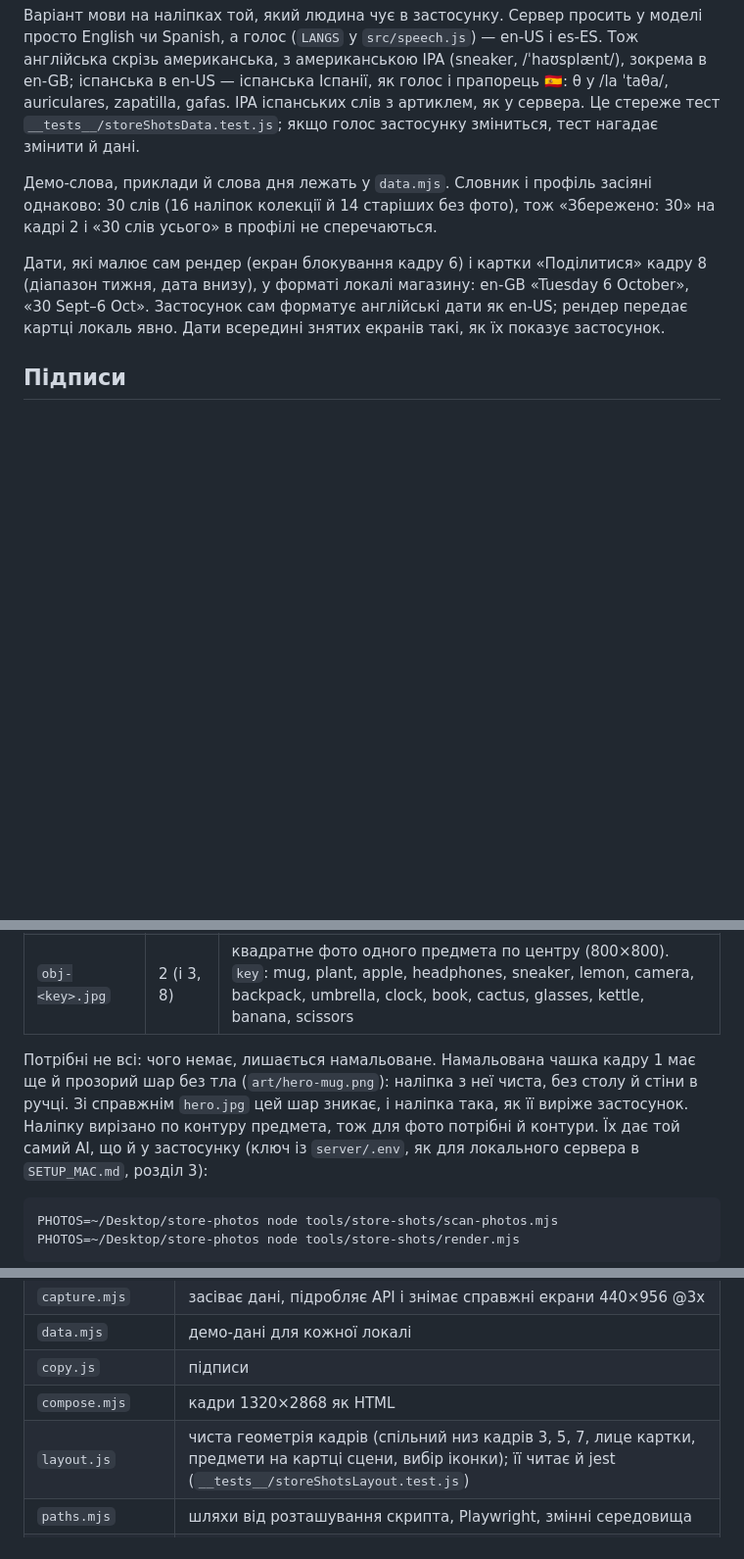
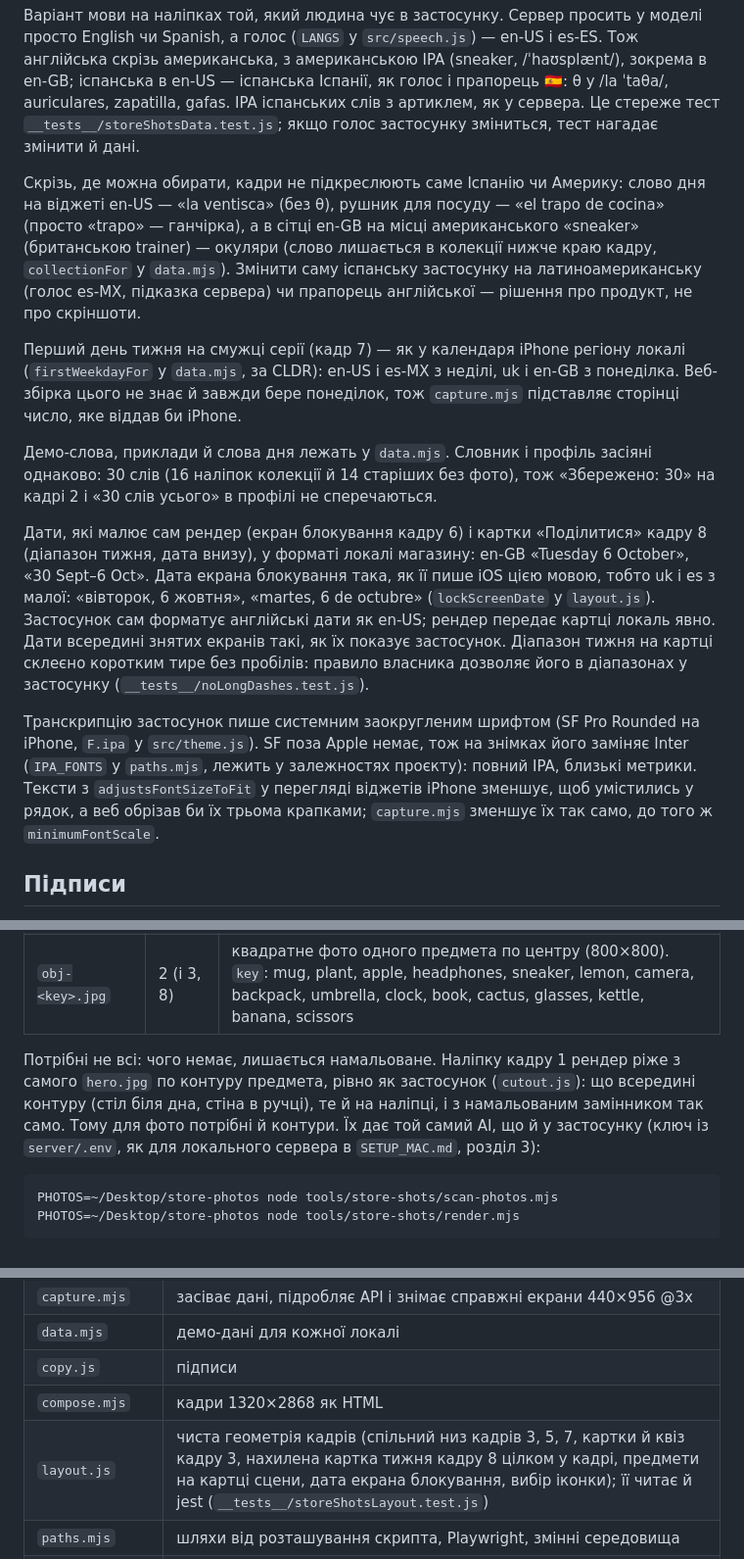
Before and after one commit to maranferij-lang/LinguaLens, a Markdown page: tools/store-shots/README.md, 3 parts joined by grey strips. Shown at 98% size. Drawn GitHub-style; blank space fills up the shorter version.

Commit message:
README скріншотів: наліпка з фото, тиждень регіону, шрифт IPA, вибір слів
Co-Authored-By: Claude Opus 5.5 <noreply@anthropic.com>
Claude-Session: https://claude.ai/code/session_0186tJCfdNsXo37k983HzdNQ

```diff
--- a/tools/store-shots/README.md
+++ b/tools/store-shots/README.md
@@ -118,15 +118,41 @@ OUT=store-shots-out/ppo-icon-eye WORK=store-shots-out/.work REF=… \
 `__tests__/storeShotsData.test.js`; якщо голос застосунку зміниться, тест
 нагадає змінити й дані.
 
+Скрізь, де можна обирати, кадри не підкреслюють саме Іспанію чи Америку:
+слово дня на віджеті en-US — «la ventisca» (без θ), рушник для посуду —
+«el trapo de cocina» (просто «trapo» — ганчірка), а в сітці en-GB на
+місці американського «sneaker» (британською trainer) — окуляри (слово
+лишається в колекції нижче краю кадру, `collectionFor` у `data.mjs`).
+Змінити саму іспанську застосунку на латиноамериканську (голос es-MX,
+підказка сервера) чи прапорець англійської — рішення про продукт, не про
+скріншоти.
+
+Перший день тижня на смужці серії (кадр 7) — як у календаря iPhone регіону
+локалі (`firstWeekdayFor` у `data.mjs`, за CLDR): en-US і es-MX з неділі,
+uk і en-GB з понеділка. Веб-збірка цього не знає й завжди бере понеділок,
+тож `capture.mjs` підставляє сторінці число, яке віддав би iPhone.
+
 Демо-слова, приклади й слова дня лежать у `data.mjs`. Словник і профіль
 засіяні однаково: 30 слів (16 наліпок колекції й 14 старіших без фото), тож
 «Збережено: 30» на кадрі 2 і «30 слів усього» в профілі не сперечаються.
 
 Дати, які малює сам рендер (екран блокування кадру 6) і картки «Поділитися»
 кадру 8 (діапазон тижня, дата внизу), у форматі локалі магазину: en-GB
-«Tuesday 6 October», «30 Sept–6 Oct». Застосунок сам форматує англійські дати
-як en-US; рендер передає картці локаль явно. Дати всередині знятих екранів
-такі, як їх показує застосунок.
+«Tuesday 6 October», «30 Sept–6 Oct». Дата екрана блокування така, як її
+пише iOS цією мовою, тобто uk і es з малої: «вівторок, 6 жовтня», «martes,
+6 de octubre» (`lockScreenDate` у `layout.js`). Застосунок сам форматує
+англійські дати як en-US; рендер передає картці локаль явно. Дати
+всередині знятих екранів такі, як їх показує застосунок. Діапазон тижня
+на картці склеєно коротким тире без пробілів: правило власника дозволяє
+його в діапазонах у застосунку (`__tests__/noLongDashes.test.js`).
+
+Транскрипцію застосунок пише системним заокругленим шрифтом (SF Pro
+Rounded на iPhone, `F.ipa` у `src/theme.js`). SF поза Apple немає, тож на
+знімках його заміняє Inter (`IPA_FONTS` у `paths.mjs`, лежить у
+залежностях проєкту): повний IPA, близькі метрики. Тексти з
+`adjustsFontSizeToFit` у перегляді віджетів iPhone зменшує, щоб умістились
+у рядок, а веб обрізав би їх трьома крапками; `capture.mjs` зменшує їх так
+само, до того ж `minimumFontScale`.
 
 ## Підписи
 
@@ -159,11 +185,11 @@ OUT=store-shots-out/ppo-icon-eye WORK=store-shots-out/.work REF=… \
 | `kitchen.jpg` | 4 | кухня, портрет 9:16 (1080×1920), з предметами window, plant, pan, jar, board, kettle, apple, mug, towel (яких немає — просто не буде підписів). На картці сцени кадру 8 дошка й рушник вимкнені («Показувати на картці»): там їхні фішки різала б картка тижня |
 | `obj-<key>.jpg` | 2 (і 3, 8) | квадратне фото одного предмета по центру (800×800). `key`: mug, plant, apple, headphones, sneaker, lemon, camera, backpack, umbrella, clock, book, cactus, glasses, kettle, banana, scissors |
 
-Потрібні не всі: чого немає, лишається намальоване. Намальована чашка кадру 1
-має ще й прозорий шар без тла (`art/hero-mug.png`): наліпка з неї чиста, без
-столу й стіни в ручці. Зі справжнім `hero.jpg` цей шар зникає, і наліпка така,
-як її виріже застосунок. Наліпку вирізано по контуру предмета, тож для фото
-потрібні й контури. Їх дає той самий AI, що й
+Потрібні не всі: чого немає, лишається намальоване. Наліпку кадру 1 рендер
+ріже з самого `hero.jpg` по контуру предмета, рівно як застосунок
+(`cutout.js`): що всередині контуру (стіл біля дна, стіна в ручці), те й на
+наліпці, і з намальованим замінником так само. Тому для фото потрібні й
+контури. Їх дає той самий AI, що й
 у застосунку (ключ із `server/.env`, як для локального сервера в
 `SETUP_MAC.md`, розділ 3):
 
@@ -207,7 +233,7 @@ PHOTOS=~/Desktop/store-photos node tools/store-shots/render.mjs
 | `data.mjs` | демо-дані для кожної локалі |
 | `copy.js` | підписи |
 | `compose.mjs` | кадри 1320×2868 як HTML |
-| `layout.js` | чиста геометрія кадрів (спільний низ кадрів 3, 5, 7, лице картки, предмети на картці сцени, вибір іконки); її читає й jest (`__tests__/storeShotsLayout.test.js`) |
+| `layout.js` | чиста геометрія кадрів (спільний низ кадрів 3, 5, 7, картки й квіз кадру 3, нахилена картка тижня кадру 8 цілком у кадрі, предмети на картці сцени, дата екрана блокування, вибір іконки); її читає й jest (`__tests__/storeShotsLayout.test.js`) |
 | `paths.mjs` | шляхи від розташування скрипта, Playwright, змінні середовища |
 | `../png.js` | спільний PNG-кодек проєкту без залежностей: `info`, `decode`, `flatten`, `encode` з `srgb` (ним же пишуть іконки `export-app-icon.mjs` і `export-brand.mjs`) |
 
```
